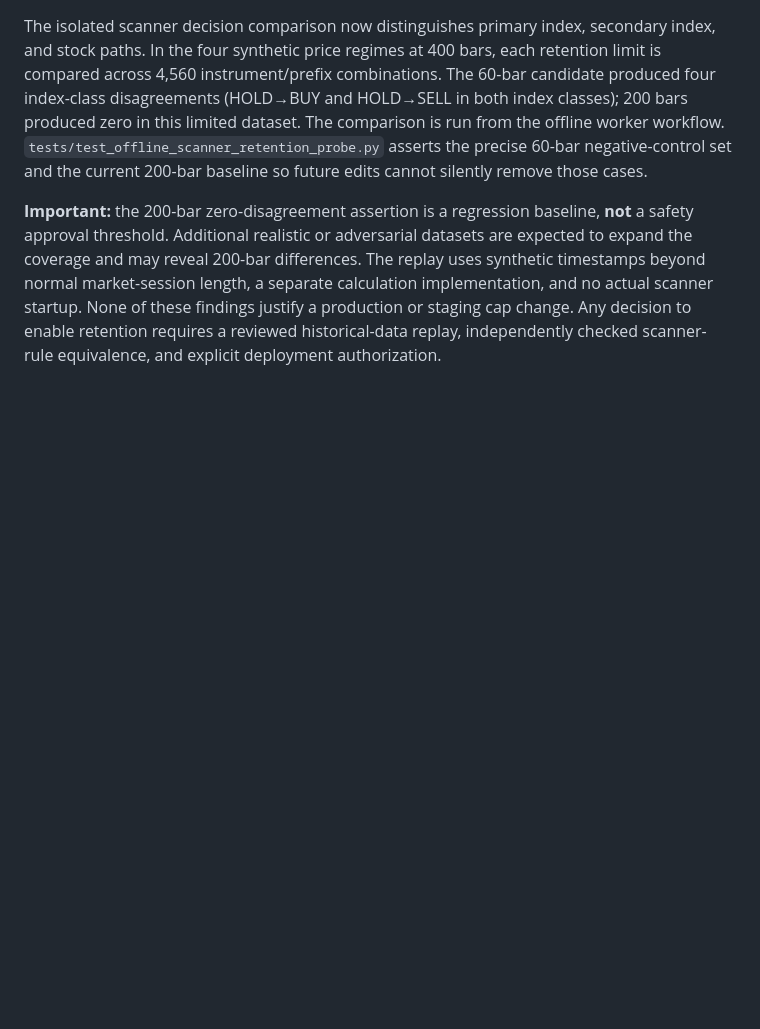
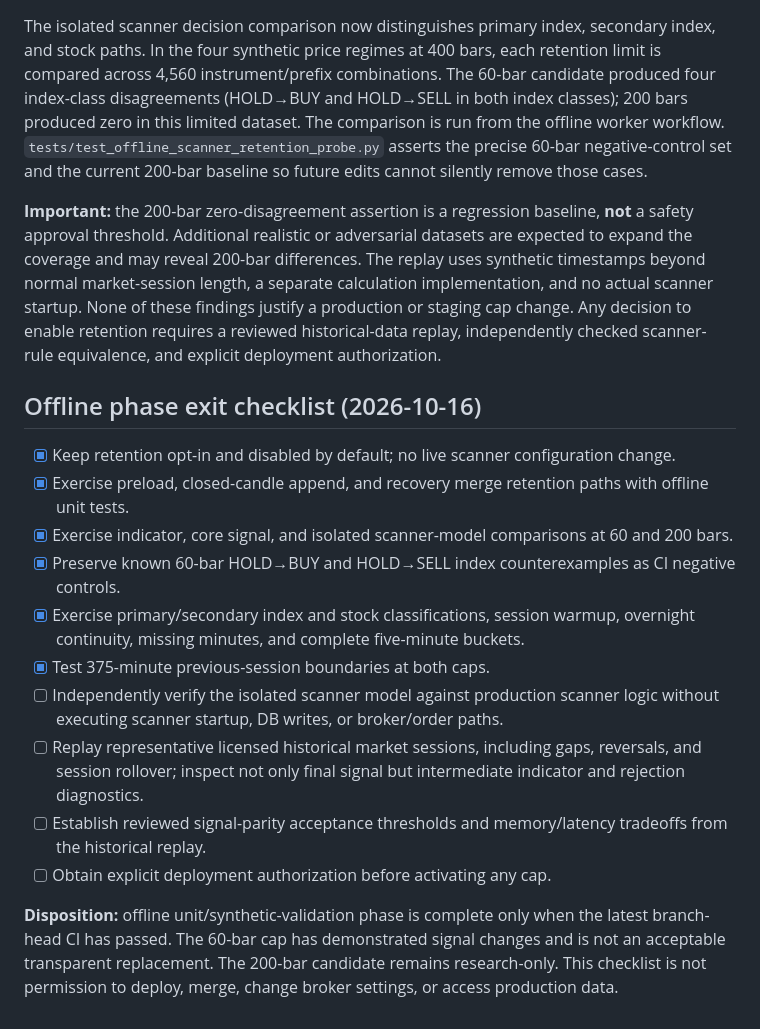
Before and after one commit to rukminaiah-dot/nse-momentum-scanner, a Markdown page: docs/candle-history-retention-performance-review.md, the part around the change. GitHub-like rendering; blank space fills up the shorter version.

Commit message:
docs: record offline phase exit criteria and outstanding deployment gates

```diff
--- a/docs/candle-history-retention-performance-review.md
+++ b/docs/candle-history-retention-performance-review.md
@@ -60,3 +60,18 @@ Current synthetic core parity compares only `generate_signal` and must not be re
 The isolated scanner decision comparison now distinguishes primary index, secondary index, and stock paths. In the four synthetic price regimes at 400 bars, each retention limit is compared across 4,560 instrument/prefix combinations. The 60-bar candidate produced four index-class disagreements (HOLD→BUY and HOLD→SELL in both index classes); 200 bars produced zero in this limited dataset. The comparison is run from the offline worker workflow. `tests/test_offline_scanner_retention_probe.py` asserts the precise 60-bar negative-control set and the current 200-bar baseline so future edits cannot silently remove those cases.
 
 **Important:** the 200-bar zero-disagreement assertion is a regression baseline, **not** a safety approval threshold. Additional realistic or adversarial datasets are expected to expand the coverage and may reveal 200-bar differences. The replay uses synthetic timestamps beyond normal market-session length, a separate calculation implementation, and no actual scanner startup. None of these findings justify a production or staging cap change. Any decision to enable retention requires a reviewed historical-data replay, independently checked scanner-rule equivalence, and explicit deployment authorization.
+
+## Offline phase exit checklist (2026-10-16)
+
+- [x] Keep retention opt-in and disabled by default; no live scanner configuration change.
+- [x] Exercise preload, closed-candle append, and recovery merge retention paths with offline unit tests.
+- [x] Exercise indicator, core signal, and isolated scanner-model comparisons at 60 and 200 bars.
+- [x] Preserve known 60-bar HOLD→BUY and HOLD→SELL index counterexamples as CI negative controls.
+- [x] Exercise primary/secondary index and stock classifications, session warmup, overnight continuity, missing minutes, and complete five-minute buckets.
+- [x] Test 375-minute previous-session boundaries at both caps.
+- [ ] Independently verify the isolated scanner model against production scanner logic without executing scanner startup, DB writes, or broker/order paths.
+- [ ] Replay representative licensed historical market sessions, including gaps, reversals, and session rollover; inspect not only final signal but intermediate indicator and rejection diagnostics.
+- [ ] Establish reviewed signal-parity acceptance thresholds and memory/latency tradeoffs from the historical replay.
+- [ ] Obtain explicit deployment authorization before activating any cap.
+
+**Disposition:** offline unit/synthetic-validation phase is complete only when the latest branch-head CI has passed. The 60-bar cap has demonstrated signal changes and is not an acceptable transparent replacement. The 200-bar candidate remains research-only. This checklist is not permission to deploy, merge, change broker settings, or access production data.
```
